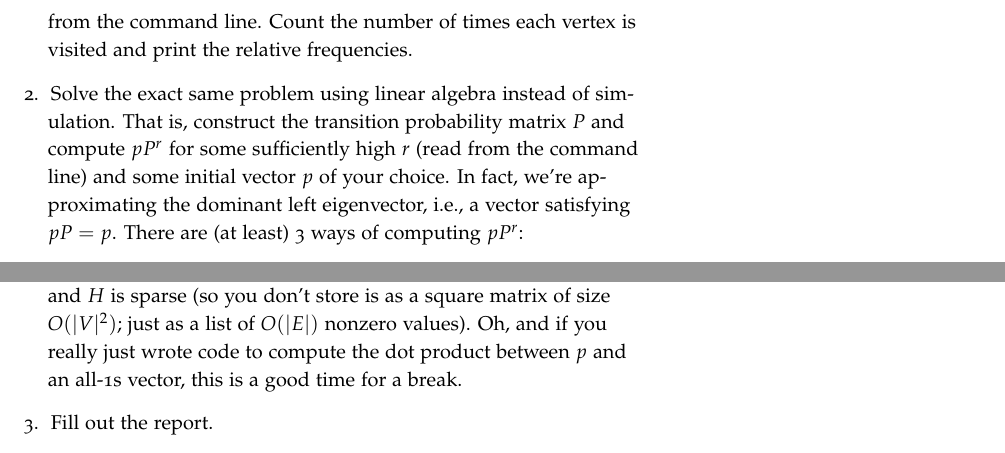
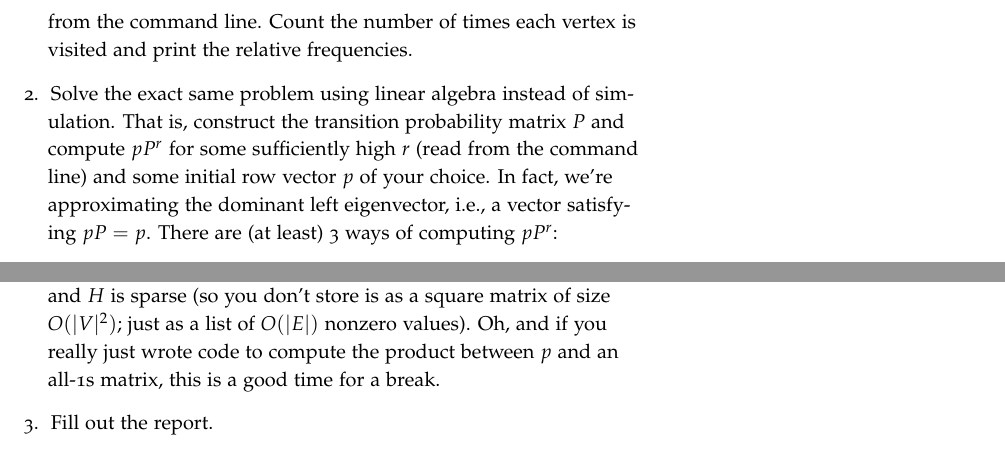
Before and after one commit to thorehusfeldt/edan55-labs, a LaTeX document (pagerank/docs/pagerank.tex): two parts of page 2 of 4, joined at a grey line, cut so that both start at the same text. Compiled offline with pdfLaTeX; a LaTeX package or settings file that is missing is left out.

Commit message:
A dot product doesn't become a vector.
vector -> row vector;
all-1s vector -> all-1s matrix

```diff
--- a/pagerank/docs/pagerank.tex
+++ b/pagerank/docs/pagerank.tex
@@ -116,7 +116,7 @@ M. Ripeanu and I. Foster and A. Iamnitchi. \emph{Mapping the Gnutella
   simulation.
   That is, construct the transition probability matrix $P$ and
   compute $pP^r$ for some sufficiently high $r$ (read from the command
-  line) and some initial vector $p$ of your choice.
+  line) and some initial row vector $p$ of your choice.
   In fact, we're approximating the dominant left eigenvector, i.e., a
   vector satisfying $pP= p$.
   There are (at least) 3 ways of computing $pP^r$:
@@ -161,8 +161,8 @@ M. Ripeanu and I. Foster and A. Iamnitchi. \emph{Mapping the Gnutella
   columns in $D$ are identical, all columns in $\bf 1$ are identical,
   and $H$ is sparse (so you don't store is as a square matrix of size
   $O(|V|^2)$; just as a list of $O(|E|)$ nonzero values).
-  Oh, and if you really just wrote code to compute the dot product
-  between $p$ and an all-1s vector, this is a good time for a break.
+  Oh, and if you really just wrote code to compute the product
+  between $p$ and an all-1s matrix, this is a good time for a break.
 \item Fill out the report.
 \end{enumerate}
 
```
